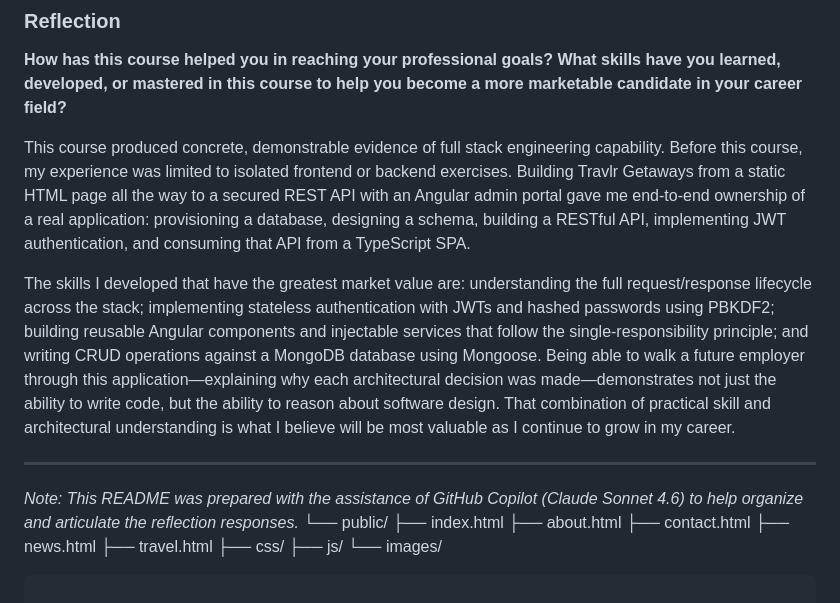
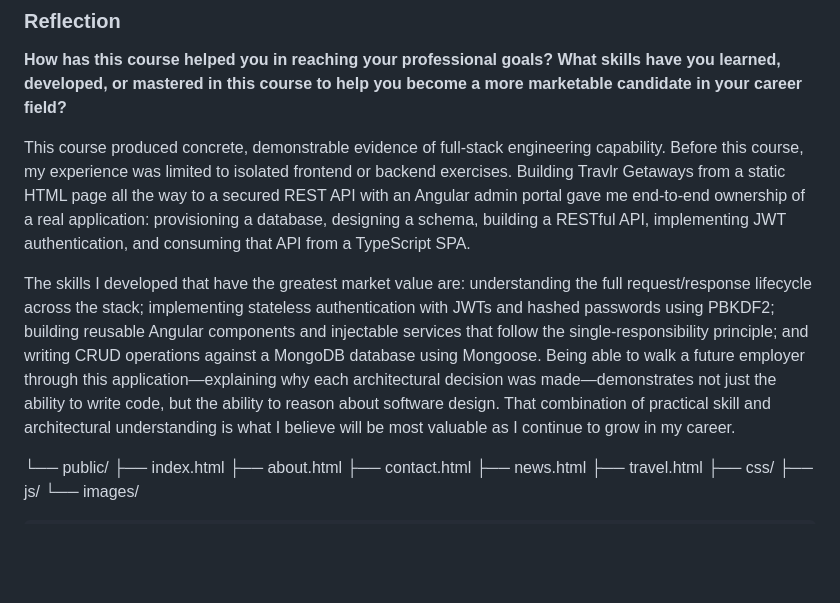
Before and after one commit to AltUser44/travlr, a Markdown page: README.md, the part around one of its changes. Rendered like a GitHub page; blank space fills up the shorter version.

```diff
--- a/README.md
+++ b/README.md
@@ -143,13 +143,12 @@ Security adds a testing dimension that goes beyond correctness. Every protected
 
 **How has this course helped you in reaching your professional goals? What skills have you learned, developed, or mastered in this course to help you become a more marketable candidate in your career field?**
 
-This course produced concrete, demonstrable evidence of full stack engineering capability. Before this course, my experience was limited to isolated frontend or backend exercises. Building Travlr Getaways from a static HTML page all the way to a secured REST API with an Angular admin portal gave me end-to-end ownership of a real application: provisioning a database, designing a schema, building a RESTful API, implementing JWT authentication, and consuming that API from a TypeScript SPA.
+This course produced concrete, demonstrable evidence of full-stack engineering capability. Before this course, my experience was limited to isolated frontend or backend exercises. Building Travlr Getaways from a static HTML page all the way to a secured REST API with an Angular admin portal gave me end-to-end ownership of a real application: provisioning a database, designing a schema, building a RESTful API, implementing JWT authentication, and consuming that API from a TypeScript SPA.
 
 The skills I developed that have the greatest market value are: understanding the full request/response lifecycle across the stack; implementing stateless authentication with JWTs and hashed passwords using PBKDF2; building reusable Angular components and injectable services that follow the single-responsibility principle; and writing CRUD operations against a MongoDB database using Mongoose. Being able to walk a future employer through this application—explaining why each architectural decision was made—demonstrates not just the ability to write code, but the ability to reason about software design. That combination of practical skill and architectural understanding is what I believe will be most valuable as I continue to grow in my career.
 
----
 
-*Note: This README was prepared with the assistance of GitHub Copilot (Claude Sonnet 4.6) to help organize and articulate the reflection responses.*
+
 └── public/
     ├── index.html
     ├── about.html
```
Also changed, not shown: other parts of README.md (+3 -3 lines).
